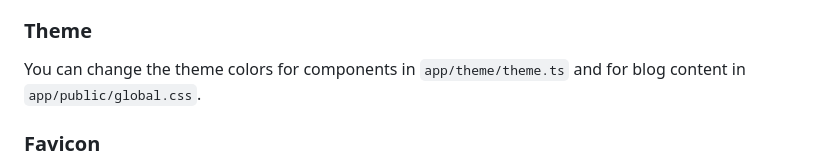
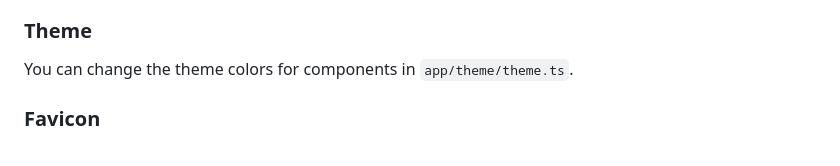
Before and after one commit to mikan-laboratory/ghost-remix, a Markdown page: README.md, the part around the change. GitHub-like rendering.

Commit message:
main: README

```diff
--- a/README.md
+++ b/README.md
@@ -92,7 +92,7 @@ Don't worry about the $35 a month price tag, immediately after signing up for th
 
 ### Theme
 
-You can change the theme colors for components in `app/theme/theme.ts` and for blog content in `app/public/global.css`.
+You can change the theme colors for components in `app/theme/theme.ts`.
 
 ### Favicon
 
```
